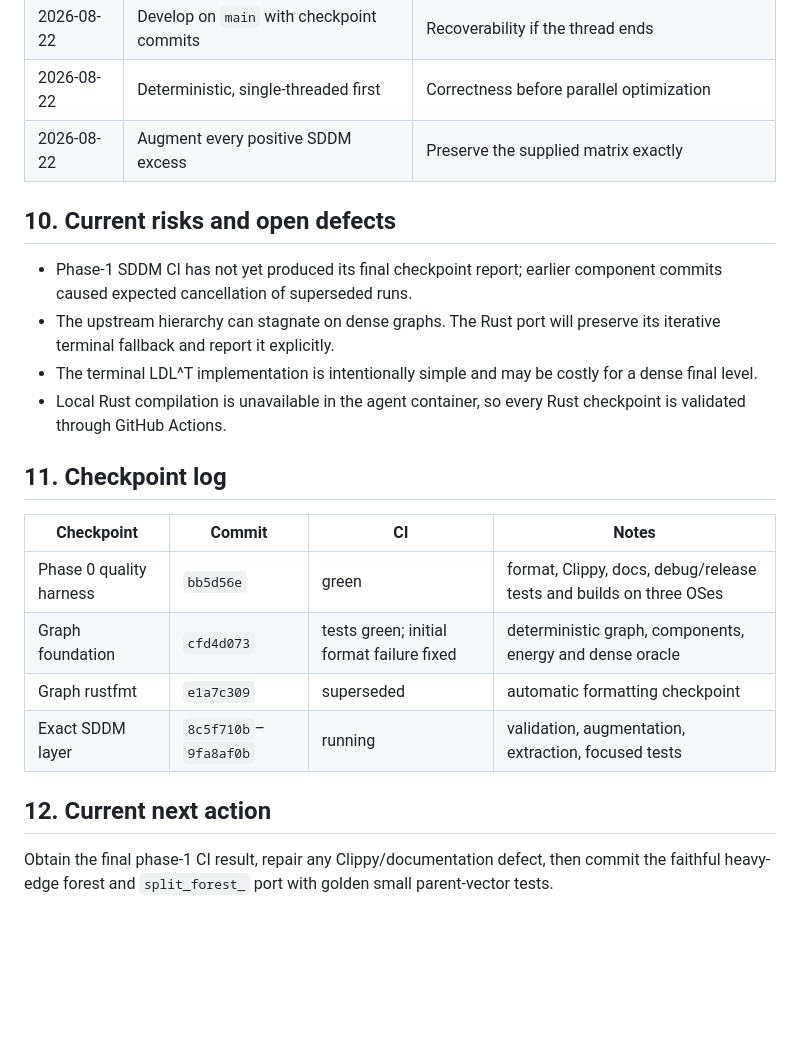
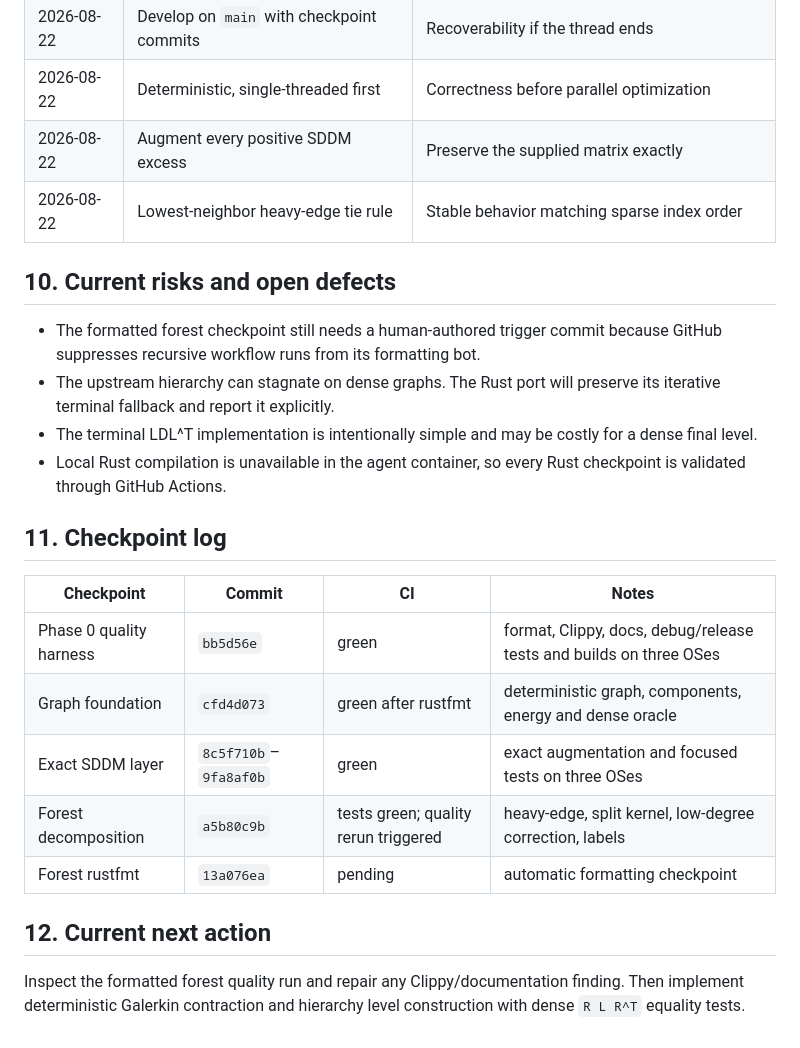
Before and after one commit to johannes-schmieder/CMG, a Markdown page: PLAN.md, the part around one of its changes. Drawn GitHub-style; blank space fills up the shorter version.

```diff
--- a/PLAN.md
+++ b/PLAN.md
@@ -151,11 +156,12 @@ upstream implementation unless a deviation is recorded here.
 | 2026-08-22 | Develop on `main` with checkpoint commits | Recoverability if the thread ends |
 | 2026-08-22 | Deterministic, single-threaded first | Correctness before parallel optimization |
 | 2026-08-22 | Augment every positive SDDM excess | Preserve the supplied matrix exactly |
+| 2026-08-22 | Lowest-neighbor heavy-edge tie rule | Stable behavior matching sparse index order |
 
 ## 10. Current risks and open defects
 
-- Phase-1 SDDM CI has not yet produced its final checkpoint report; earlier
-  component commits caused expected cancellation of superseded runs.
+- The formatted forest checkpoint still needs a human-authored trigger commit
+  because GitHub suppresses recursive workflow runs from its formatting bot.
 - The upstream hierarchy can stagnate on dense graphs. The Rust port will
   preserve its iterative terminal fallback and report it explicitly.
 - The terminal LDL^T implementation is intentionally simple and may be costly
@@ -168,12 +174,13 @@ upstream implementation unless a deviation is recorded here.
 | Checkpoint | Commit | CI | Notes |
 |---|---|---|---|
 | Phase 0 quality harness | `bb5d56e` | green | format, Clippy, docs, debug/release tests and builds on three OSes |
-| Graph foundation | `cfd4d073` | tests green; initial format failure fixed | deterministic graph, components, energy and dense oracle |
-| Graph rustfmt | `e1a7c309` | superseded | automatic formatting checkpoint |
-| Exact SDDM layer | `8c5f710b`–`9fa8af0b` | running | validation, augmentation, extraction, focused tests |
+| Graph foundation | `cfd4d073` | green after rustfmt | deterministic graph, components, energy and dense oracle |
+| Exact SDDM layer | `8c5f710b`–`9fa8af0b` | green | exact augmentation and focused tests on three OSes |
+| Forest decomposition | `a5b80c9b` | tests green; quality rerun triggered | heavy-edge, split kernel, low-degree correction, labels |
+| Forest rustfmt | `13a076ea` | pending | automatic formatting checkpoint |
 
 ## 12. Current next action
 
-Obtain the final phase-1 CI result, repair any Clippy/documentation defect, then
-commit the faithful heavy-edge forest and `split_forest_` port with golden small
-parent-vector tests.
+Inspect the formatted forest quality run and repair any Clippy/documentation
+finding. Then implement deterministic Galerkin contraction and hierarchy level
+construction with dense `R L R^T` equality tests.
```
Also changed, not shown: other parts of PLAN.md (+24 -19 lines).
